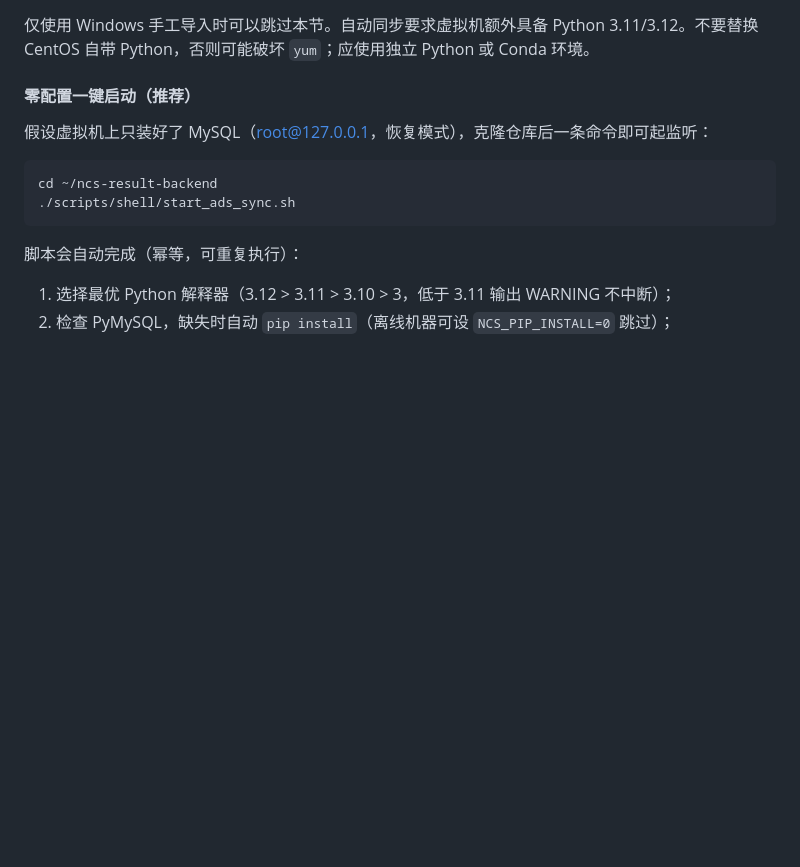
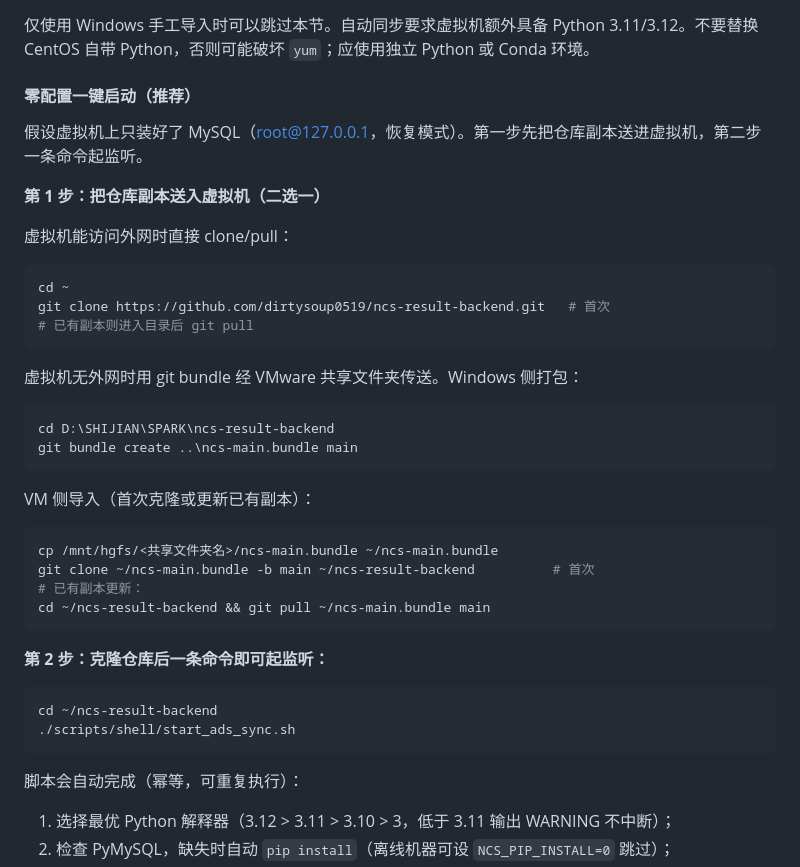
Before and after one commit to dirtysoup0519/ncs-result-backend, a Markdown page: README.md, the part around the change. Rendered like a GitHub page; blank space fills up the shorter version.

Commit message:
Document transferring the repo copy into the VM before first sync start

````diff
--- a/README.md
+++ b/README.md
@@ -533,7 +533,35 @@ PowerShell（Windows）：
 
 #### 零配置一键启动（推荐）
 
-假设虚拟机上只装好了 MySQL（root@127.0.0.1，恢复模式），克隆仓库后一条命令即可起监听：
+假设虚拟机上只装好了 MySQL（root@127.0.0.1，恢复模式）。第一步先把仓库副本送进虚拟机，第二步一条命令起监听。
+
+**第 1 步：把仓库副本送入虚拟机（二选一）**
+
+虚拟机能访问外网时直接 clone/pull：
+
+```bash
+cd ~
+git clone https://github.com/dirtysoup0519/ncs-result-backend.git   # 首次
+# 已有副本则进入目录后 git pull
+```
+
+虚拟机无外网时用 git bundle 经 VMware 共享文件夹传送。Windows 侧打包：
+
+```powershell
+cd D:\SHIJIAN\SPARK\ncs-result-backend
+git bundle create ..\ncs-main.bundle main
+```
+
+VM 侧导入（首次克隆或更新已有副本）：
+
+```bash
+cp /mnt/hgfs/<共享文件夹名>/ncs-main.bundle ~/ncs-main.bundle
+git clone ~/ncs-main.bundle -b main ~/ncs-result-backend          # 首次
+# 已有副本更新：
+cd ~/ncs-result-backend && git pull ~/ncs-main.bundle main
+```
+
+**第 2 步：克隆仓库后一条命令即可起监听：**
 
 ```bash
 cd ~/ncs-result-backend
````
